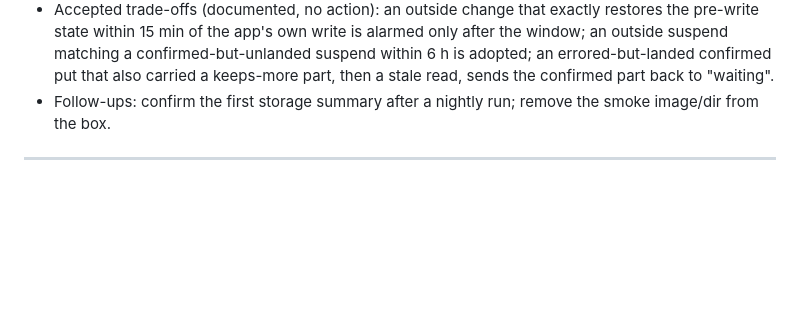
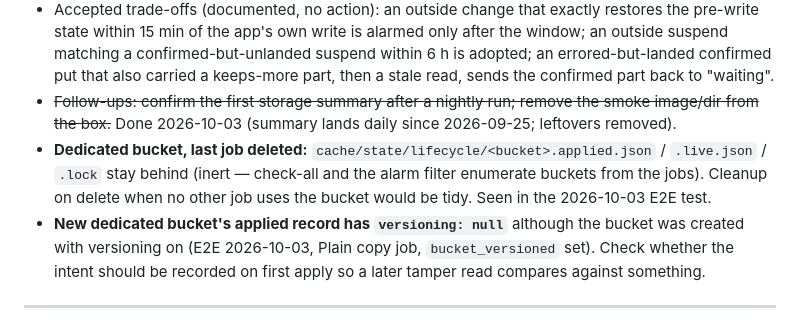
Before and after one commit to paymonr/backup-engine, a Markdown page: docs/superpowers/BACKLOG.md, the part around the change. Rendered like a GitHub page; blank space fills up the shorter version.

```diff
--- a/docs/superpowers/BACKLOG.md
+++ b/docs/superpowers/BACKLOG.md
@@ -24,7 +24,14 @@ passed. Parked (all non-blocking):
   within 15 min of the app's own write is alarmed only after the window; an outside suspend matching a
   confirmed-but-unlanded suspend within 6 h is adopted; an errored-but-landed confirmed put that also carried a
   keeps-more part, then a stale read, sends the confirmed part back to "waiting".
-- Follow-ups: confirm the first storage summary after a nightly run; remove the smoke image/dir from the box.
+- ~~Follow-ups: confirm the first storage summary after a nightly run; remove the smoke image/dir from the box.~~
+  Done 2026-10-03 (summary lands daily since 2026-09-25; leftovers removed).
+- **Dedicated bucket, last job deleted:** `cache/state/lifecycle/<bucket>.applied.json` / `.live.json` / `.lock`
+  stay behind (inert — check-all and the alarm filter enumerate buckets from the jobs). Cleanup on delete when no
+  other job uses the bucket would be tidy. Seen in the 2026-10-03 E2E test.
+- **New dedicated bucket's applied record has `versioning: null`** although the bucket was created with versioning
+  on (E2E 2026-10-03, Plain copy job, `bucket_versioned` set). Check whether the intent should be recorded on
+  first apply so a later tamper read compares against something.
 
 ---
 
```
Also changed, not shown: docs/superpowers/HANDOFF.md (+21 -11 lines).
